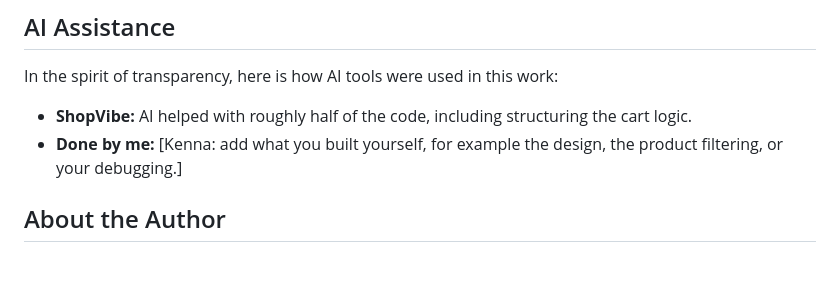
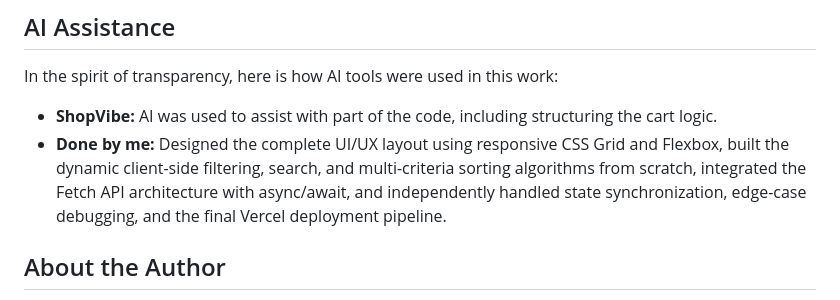
Before and after one commit to kennaget/Datheon_Full_Stack_Web_Development_Internship, a Markdown page: README.md, the part around one of its changes. GitHub-like rendering; blank space fills up the shorter version.

```diff
--- a/README.md
+++ b/README.md
@@ -93,8 +96,8 @@ Each folder holds the complete source code of its project, with an `index.html`
 
 In the spirit of transparency, here is how AI tools were used in this work:
 
-- **ShopVibe:** AI helped with roughly half of the code, including structuring the cart logic.
-- **Done by me:** [Kenna: add what you built yourself, for example the design, the product filtering, or your debugging.]
+- **ShopVibe:** AI was used to assist with part of the code, including structuring the cart logic.
+- **Done by me:** Designed the complete UI/UX layout using responsive CSS Grid and Flexbox, built the dynamic client-side filtering, search, and multi-criteria sorting algorithms from scratch, integrated the Fetch API architecture with async/await, and independently handled state synchronization, edge-case debugging, and the final Vercel deployment pipeline.
 
 ## About the Author
 
```
Also changed, not shown: other parts of README.md (+8 -5 lines).
